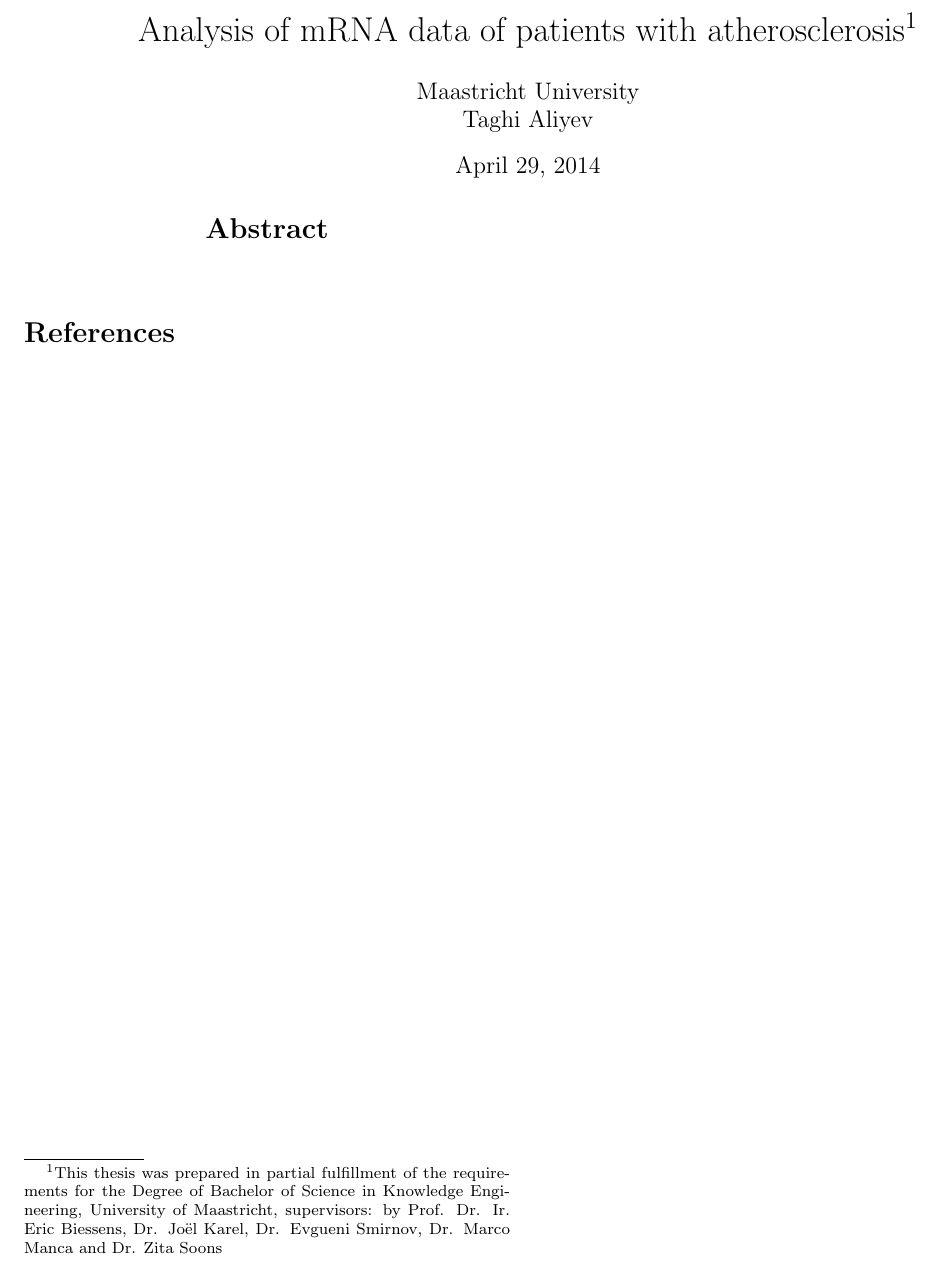
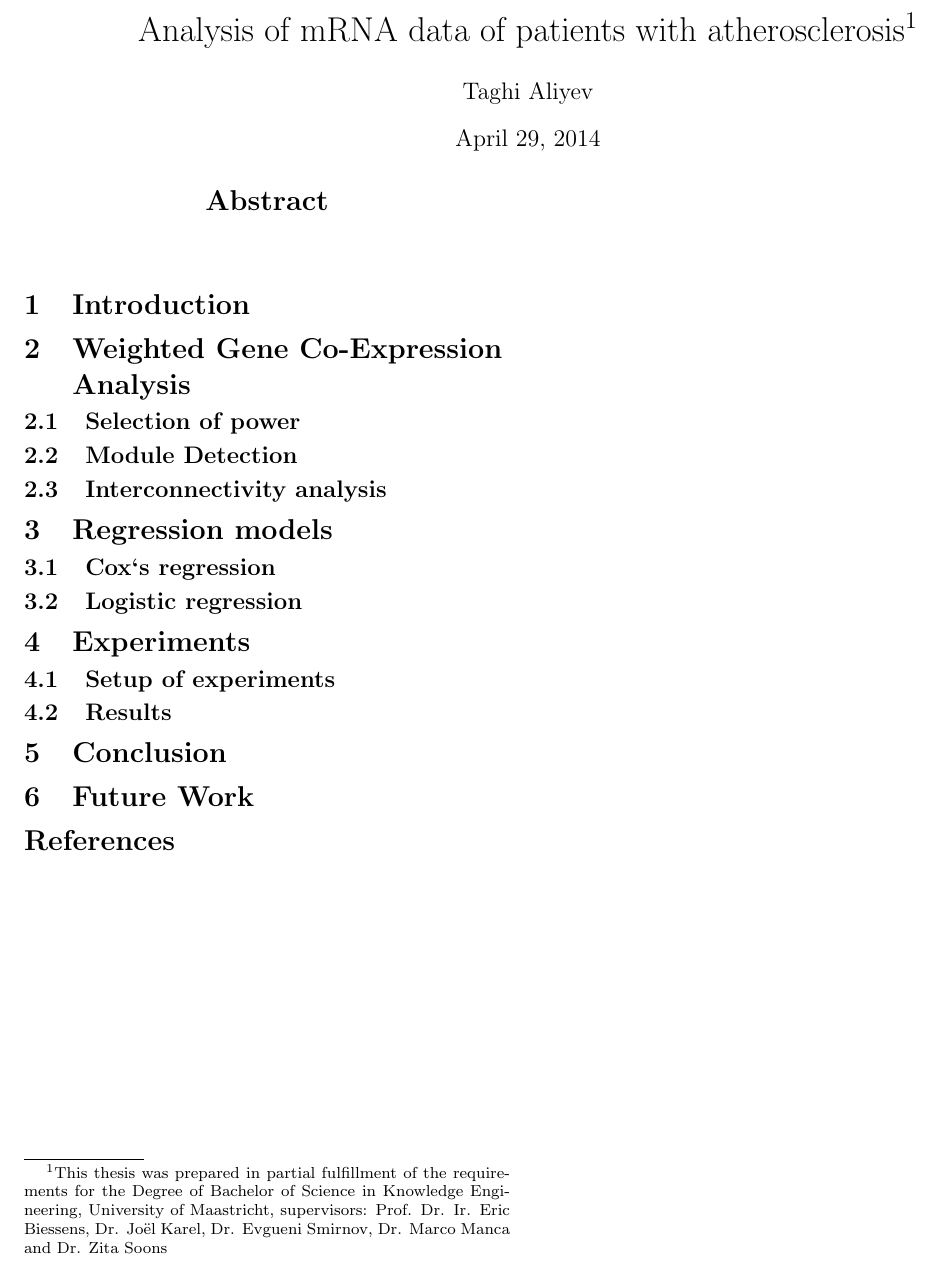
Before and after one commit to TaghiAliyev/Bio-Informatics-Internship, a LaTeX thesis (Thesis/Thesis.tex): part of the page, cut so that both start at the same text. Compiled offline with pdfLaTeX.

Commit message:
Added section/subsections into the thesis issueID #6

```diff
--- a/Thesis/Thesis.tex
+++ b/Thesis/Thesis.tex
@@ -22,8 +22,8 @@
 
 \title{Analysis of mRNA data of patients with atherosclerosis\footnote{This thesis was prepared in partial fulfillment of the requirements
  for the Degree of Bachelor of Science in Knowledge Engineering,
-University of Maastricht,  supervisors: by Prof. Dr. Ir. Eric Biessens, Dr. Jo\"{e}l Karel, Dr. Evgueni Smirnov, Dr. Marco Manca and Dr. Zita Soons}}
-\author{Maastricht University \\ Taghi Aliyev}
+University of Maastricht,  supervisors: Prof. Dr. Ir. Eric Biessens, Dr. Jo\"{e}l Karel, Dr. Evgueni Smirnov, Dr. Marco Manca and Dr. Zita Soons}}
+\author{Taghi Aliyev \\}
 \maketitle
 
 
@@ -37,7 +37,26 @@ University of Maastricht,  supervisors: by Prof. Dr. Ir. Eric Biessens, Dr. Jo\"
 %---------------------------------------------------------------------------
 
 % Sections go here
+\section{Introduction}
 
+\section{Weighted Gene Co-Expression Analysis}
+\subsection{Selection of power}
+\subsection{Module Detection}
+\subsection{Interconnectivity analysis}
+
+\section{Regression models}
+\subsection{Cox`s regression}
+\subsection{Logistic regression}
+
+
+
+\section{Experiments}
+\subsection{Setup of experiments}
+\subsection{Results}
+
+\section{Conclusion}
+
+\section{Future Work}
 
 %---------------------------------------------------------------------------
 
```
Also changed, not shown: Thesis/Thesis.pdf, 3 other files.
